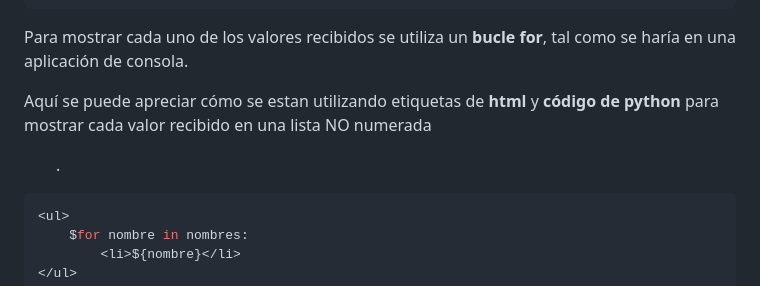
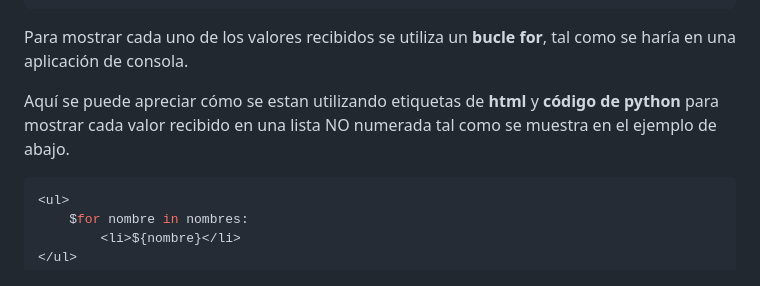
Before and after one commit to salvadorhm/introduccion_webpy, a Markdown page: aplicaciones_web/aplicacion_04/README.md, the part around the change. Rendered like a GitHub page.

`````diff
--- a/aplicaciones_web/aplicacion_04/README.md
+++ b/aplicaciones_web/aplicacion_04/README.md
@@ -93,7 +93,7 @@ $def with(nombres)
 
 Para mostrar cada uno de los valores recibidos se utiliza un **bucle for**, tal como se haría en una aplicación de consola.
 
-Aquí se puede apreciar cómo se estan utilizando etiquetas de **html** y **código de python** para mostrar cada valor recibido en una lista NO numerada **<ul>**.
+Aquí se puede apreciar cómo se estan utilizando etiquetas de **html** y **código de python** para mostrar cada valor recibido en una lista NO numerada  tal como se muestra en el ejemplo de abajo.
 
 ````python
 <ul>
`````
